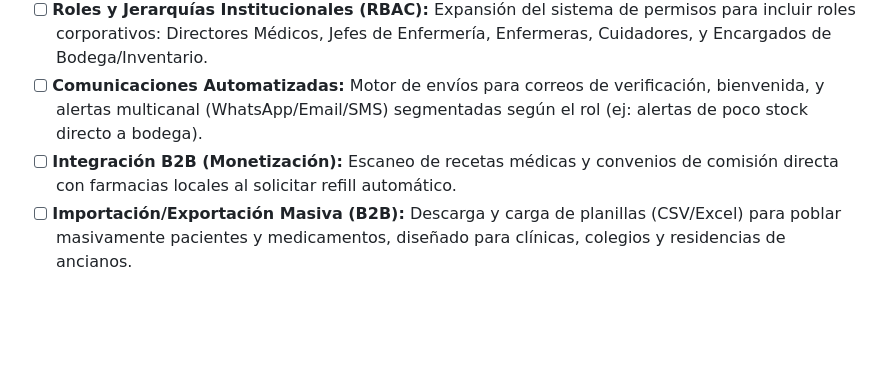
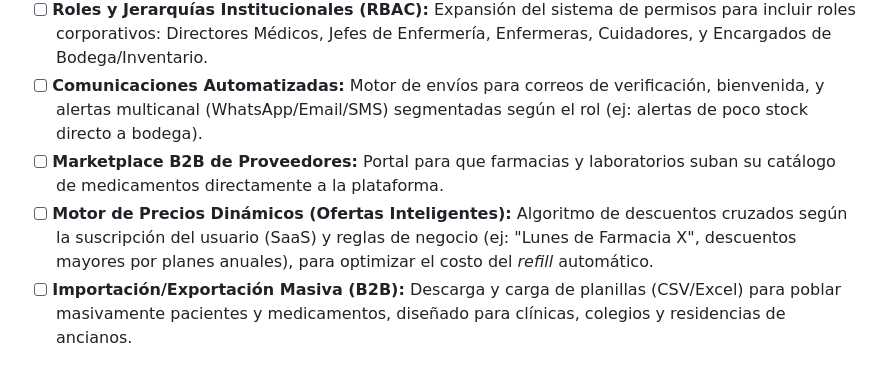
Before and after one commit to Rou101/mediclock, a Markdown page: README.md, the part around the change. Rendered like a GitHub page; blank space fills up the shorter version.

Commit message:
docs: Agregar Marketplace B2B y motor de precios dinámicos al backlog

```diff
--- a/README.md
+++ b/README.md
@@ -46,7 +46,8 @@ El problema original que aborda MediClock es el "síndrome del cuidador principa
 - [ ] **Pasarelas de Pago (Stripe/MercadoPago):** Integración completa para el cobro automatizado de suscripciones (SaaS), gestión de tarjetas y facturación para clientes institucionales y particulares.
 - [ ] **Roles y Jerarquías Institucionales (RBAC):** Expansión del sistema de permisos para incluir roles corporativos: Directores Médicos, Jefes de Enfermería, Enfermeras, Cuidadores, y Encargados de Bodega/Inventario.
 - [ ] **Comunicaciones Automatizadas:** Motor de envíos para correos de verificación, bienvenida, y alertas multicanal (WhatsApp/Email/SMS) segmentadas según el rol (ej: alertas de poco stock directo a bodega).
-- [ ] **Integración B2B (Monetización):** Escaneo de recetas médicas y convenios de comisión directa con farmacias locales al solicitar refill automático.
+- [ ] **Marketplace B2B de Proveedores:** Portal para que farmacias y laboratorios suban su catálogo de medicamentos directamente a la plataforma.
+- [ ] **Motor de Precios Dinámicos (Ofertas Inteligentes):** Algoritmo de descuentos cruzados según la suscripción del usuario (SaaS) y reglas de negocio (ej: "Lunes de Farmacia X", descuentos mayores por planes anuales), para optimizar el costo del *refill* automático.
 - [ ] **Importación/Exportación Masiva (B2B):** Descarga y carga de planillas (CSV/Excel) para poblar masivamente pacientes y medicamentos, diseñado para clínicas, colegios y residencias de ancianos.
 
 ## 💰 Valoración del Producto y Monetización
```
